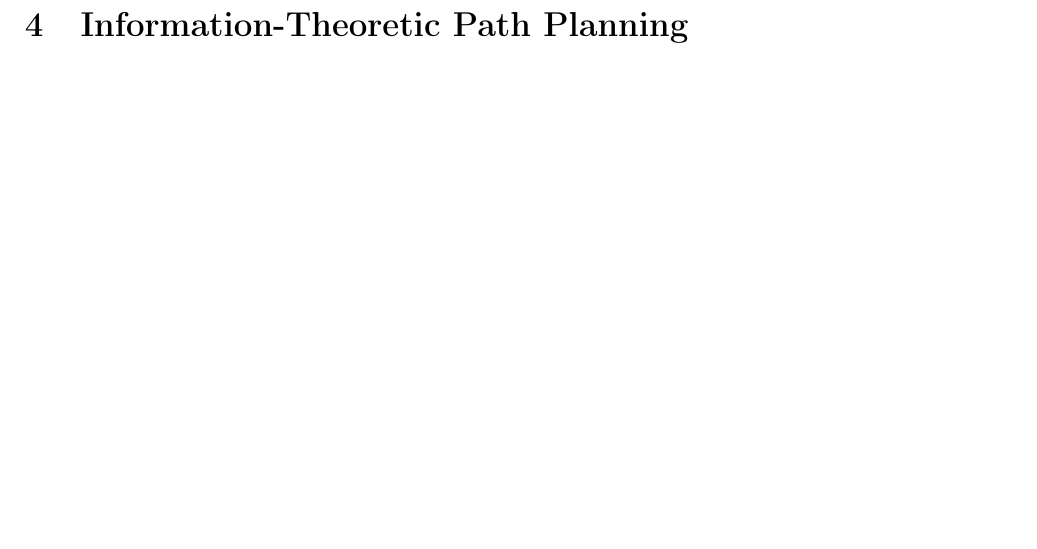
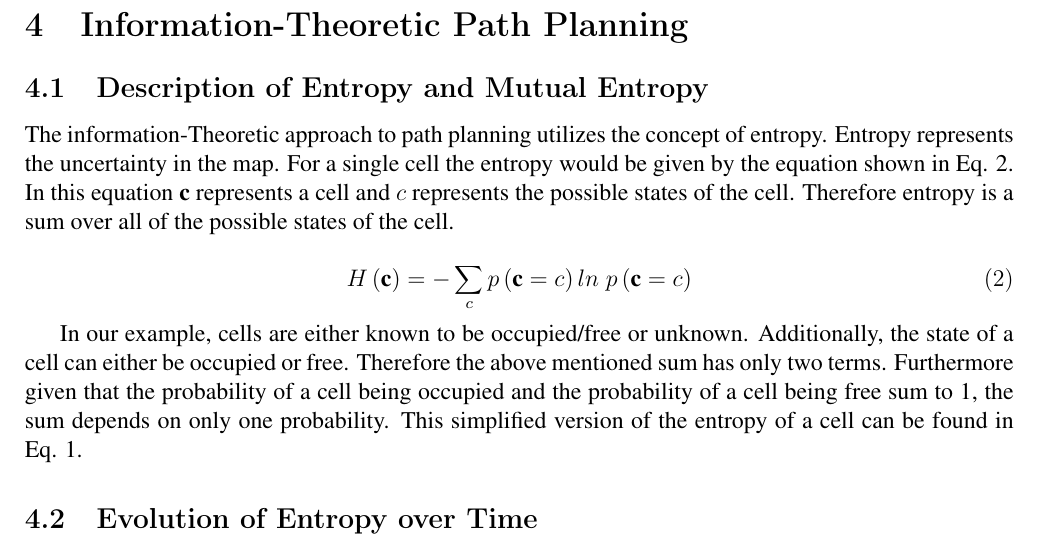
Before and after one commit to tharmee99/COMP0037_CW2_Exploration-in-Unknown-Environments, a LaTeX document (comp0037_cw2/report/report.tex): part of page 9 of 11, cut so that both start at the same text, the shorter picture padded with empty space. Compiled offline with pdfLaTeX.

Commit message:
additions to report

```diff
--- a/comp0037_cw2/report/report.tex
+++ b/comp0037_cw2/report/report.tex
@@ -213,6 +213,17 @@
 	%%%%%%%%%%% PART 4 %%%%%%%%%%%%%%%%%
 	\section{Information-Theoretic Path Planning}
 
+		\subsection{Description of Entropy and Mutual Entropy}
+			The information-Theoretic approach to path planning utilizes the concept of entropy. Entropy represents the uncertainty in the map. For a single cell the entropy would be given by the equation shown in Eq. \ref{eq:singleCellEntropy1}. In this equation $\textbf{c}$ represents a cell and $c$ represents the possible states of the cell. Therefore entropy is a sum over all of the possible states of the cell.
+
+			\begin{equation}
+				H \left(\textbf{c}\right) = - \sum_{c} p\left(\textbf{c}=c\right)ln \; p\left(\textbf{c}=c\right)
+				\label{eq:singleCellEntropy1}
+			\end{equation}
+
+			In our example, cells are either known to be occupied/free or unknown. Additionally, the state of a cell can either be occupied or free. Therefore the above mentioned sum has only two terms. Furthermore given that the probability of a cell being occupied and the probability of a cell being free sum to 1, the sum depends on only one probability. This simplified version of the entropy of a cell can be found in Eq. \ref{eq:singleCellEntropy}.
+
+		\subsection{Evolution of Entropy over Time}
 
 	%%%%%%%%%%%%%%%%%%%%%%%%%%%%%%%%%%%%%%
 
```
